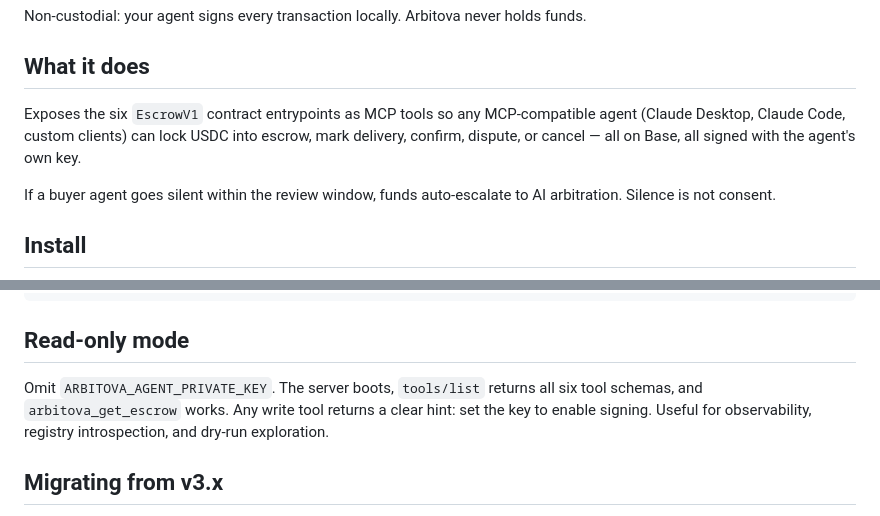
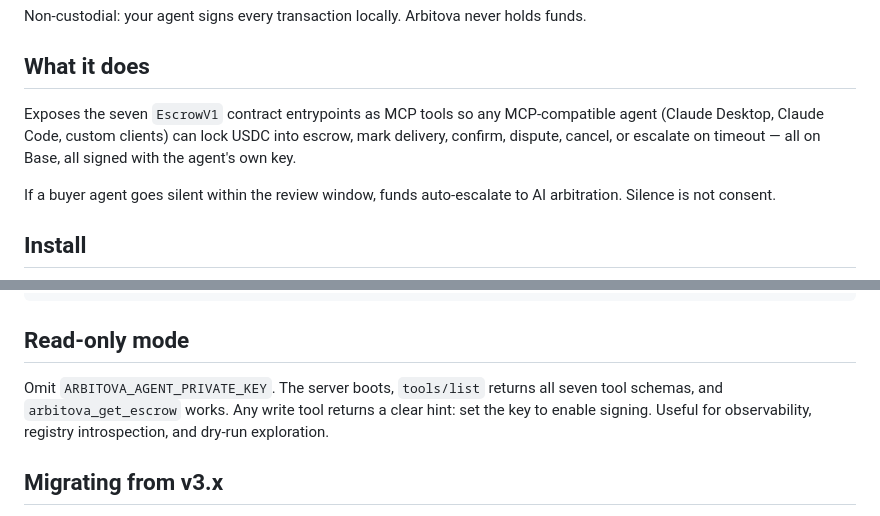
Before and after one commit to jiayuanliang0716-max/Arbitova, a Markdown page: mcp-server/README.md, 2 parts joined by grey strips. Drawn GitHub-style.

Commit message:
README: add Glama MCP score badge + fix six→seven tools drift
- Top-level README: Glama badge under title
- mcp-server/README (npm package README): Glama badge + fix two "six tools"
  references to "seven" (escalate_if_expired was missed in F-42 doc pass)

Glama introspection passed on commit 201ce1c with a 16.7s run, build spec
uses mcp-proxy wrapper + cd mcp-server && npm install.

```diff
--- a/mcp-server/README.md
+++ b/mcp-server/README.md
@@ -6,7 +8,7 @@ Non-custodial: your agent signs every transaction locally. Arbitova never holds
 
 ## What it does
 
-Exposes the six `EscrowV1` contract entrypoints as MCP tools so any MCP-compatible agent (Claude Desktop, Claude Code, custom clients) can lock USDC into escrow, mark delivery, confirm, dispute, or cancel — all on Base, all signed with the agent's own key.
+Exposes the seven `EscrowV1` contract entrypoints as MCP tools so any MCP-compatible agent (Claude Desktop, Claude Code, custom clients) can lock USDC into escrow, mark delivery, confirm, dispute, cancel, or escalate on timeout — all on Base, all signed with the agent's own key.
 
 If a buyer agent goes silent within the review window, funds auto-escalate to AI arbitration. Silence is not consent.
 
@@ -66,7 +68,7 @@ arbitova://resources/escrow-abi
 
 ## Read-only mode
 
-Omit `ARBITOVA_AGENT_PRIVATE_KEY`. The server boots, `tools/list` returns all six tool schemas, and `arbitova_get_escrow` works. Any write tool returns a clear hint: set the key to enable signing. Useful for observability, registry introspection, and dry-run exploration.
+Omit `ARBITOVA_AGENT_PRIVATE_KEY`. The server boots, `tools/list` returns all seven tool schemas, and `arbitova_get_escrow` works. Any write tool returns a clear hint: set the key to enable signing. Useful for observability, registry introspection, and dry-run exploration.
 
 ## Migrating from v3.x
 
```
Also changed, not shown: other parts of mcp-server/README.md (+2 -0 lines), README.md (+2 -0 lines).
